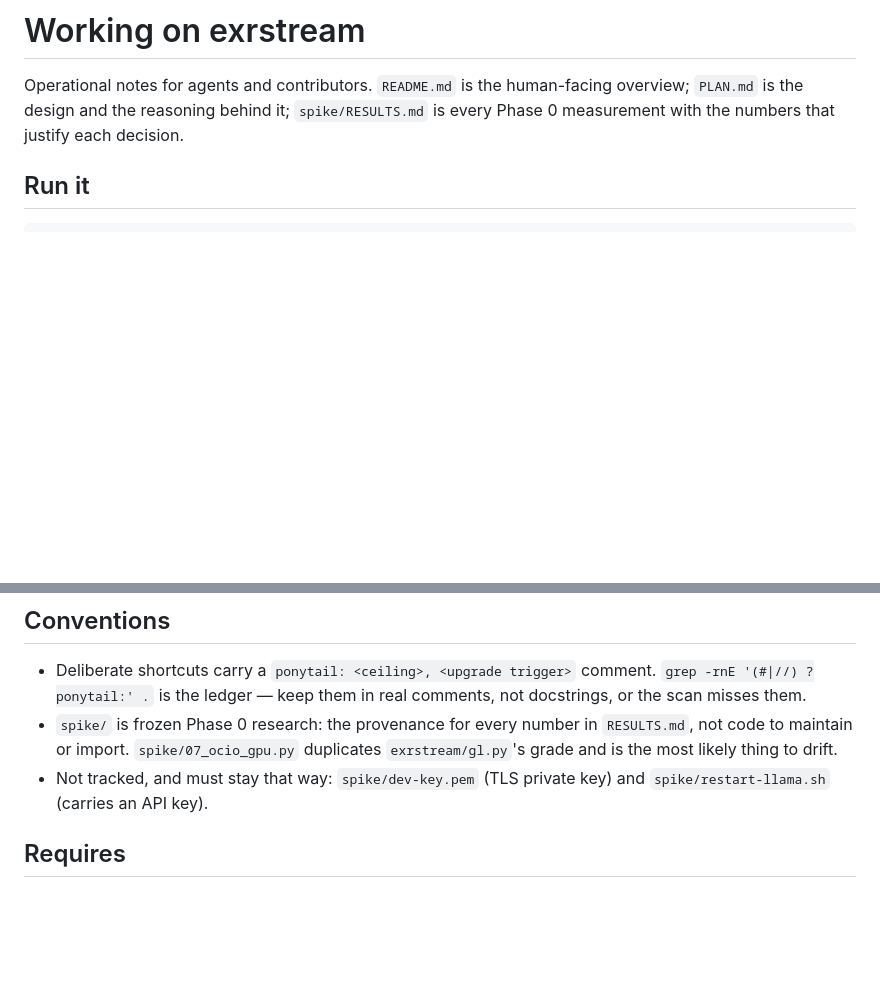
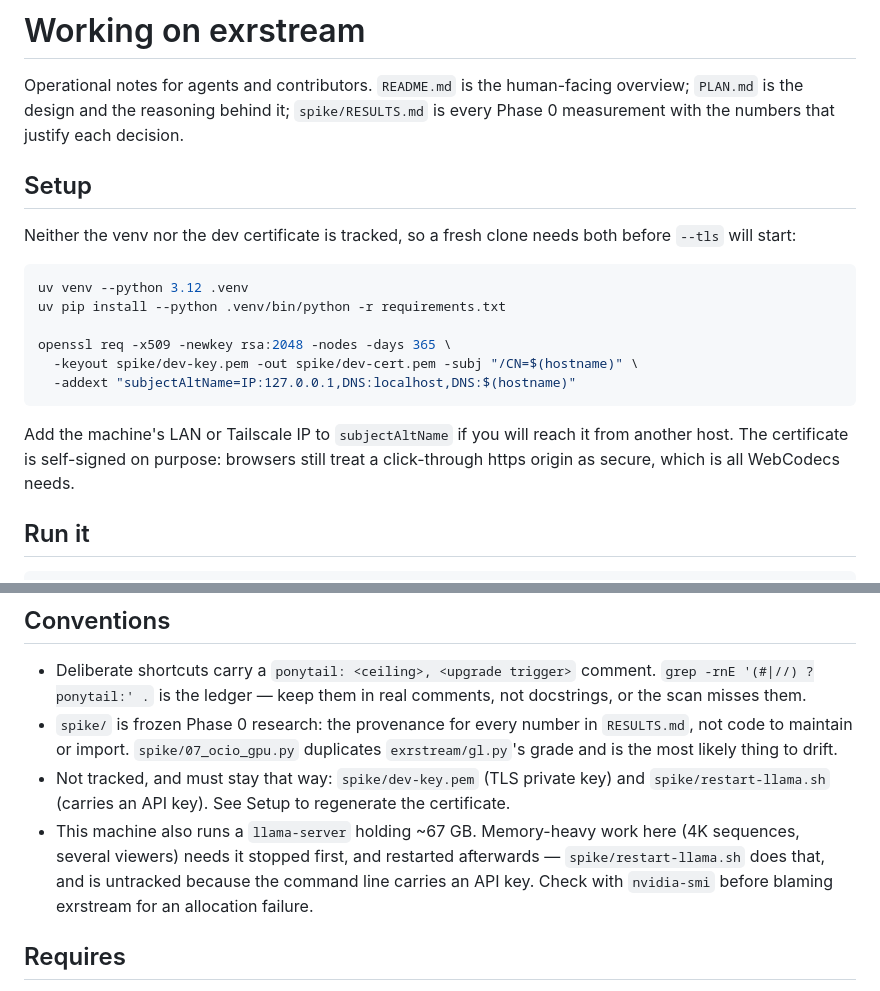
Before and after one commit to danbgoldman/exrstream, a Markdown page: CLAUDE.md, 2 parts joined by grey strips. Drawn GitHub-style; blank space fills up the shorter version.

````diff
--- a/CLAUDE.md
+++ b/CLAUDE.md
@@ -3,6 +3,24 @@
 Operational notes for agents and contributors. `README.md` is the human-facing
 overview; `PLAN.md` is the design and the reasoning behind it; `spike/RESULTS.md`
 is every Phase 0 measurement with the numbers that justify each decision.
+
+## Setup
+
+Neither the venv nor the dev certificate is tracked, so a fresh clone needs
+both before `--tls` will start:
+
+```bash
+uv venv --python 3.12 .venv
+uv pip install --python .venv/bin/python -r requirements.txt
+
+openssl req -x509 -newkey rsa:2048 -nodes -days 365 \
+  -keyout spike/dev-key.pem -out spike/dev-cert.pem -subj "/CN=$(hostname)" \
+  -addext "subjectAltName=IP:127.0.0.1,DNS:localhost,DNS:$(hostname)"
+```
+
+Add the machine's LAN or Tailscale IP to `subjectAltName` if you will reach it
+from another host. The certificate is self-signed on purpose: browsers still
+treat a click-through https origin as secure, which is all WebCodecs needs.
 
 ## Run it
 
@@ -76,7 +94,13 @@ failure mode this tool has.
   `RESULTS.md`, not code to maintain or import. `spike/07_ocio_gpu.py` duplicates
   `exrstream/gl.py`'s grade and is the most likely thing to drift.
 - Not tracked, and must stay that way: `spike/dev-key.pem` (TLS private key) and
-  `spike/restart-llama.sh` (carries an API key).
+  `spike/restart-llama.sh` (carries an API key). See Setup to regenerate the
+  certificate.
+- This machine also runs a `llama-server` holding ~67 GB. Memory-heavy work
+  here (4K sequences, several viewers) needs it stopped first, and restarted
+  afterwards — `spike/restart-llama.sh` does that, and is untracked because the
+  command line carries an API key. Check with `nvidia-smi` before blaming
+  exrstream for an allocation failure.
 
 ## Requires
 
````
Also changed, not shown: PLAN.md (+35 -5 lines).
